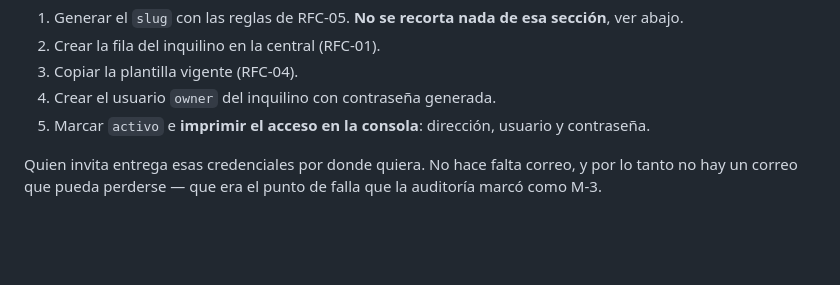
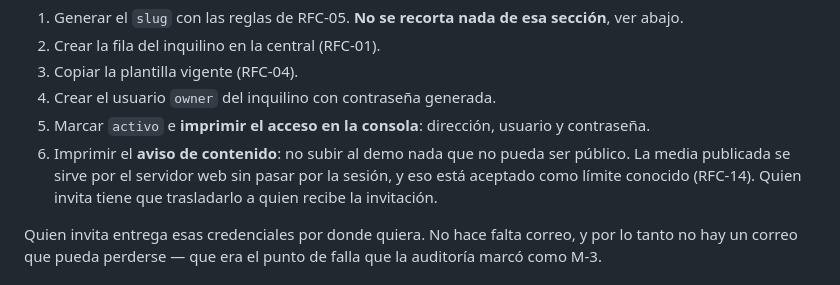
Before and after one commit to krisblumen/realesatesystemdemo, a Markdown page: docs/rfcdemo/RFC-13-INVITACION.md, the part around the change. GitHub-like rendering; blank space fills up the shorter version.

Commit message:
docs(epica-demo): el comando de invitación traslada el aviso de contenido
RFC-14 acepta que la media publicada no queda detrás de la sesión, y ese límite
sólo sirve si llega a quien va a subir archivos. El paso quedó fuera en el
cambio anterior porque el texto que buscaba no era el de este archivo.

```diff
--- a/docs/rfcdemo/RFC-13-INVITACION.md
+++ b/docs/rfcdemo/RFC-13-INVITACION.md
@@ -47,6 +47,10 @@ Que hace, en orden:
 4. Crear el usuario `owner` del inquilino con contraseña generada.
 5. Marcar `activo` e **imprimir el acceso en la consola**: dirección, usuario y
    contraseña.
+6. Imprimir el **aviso de contenido**: no subir al demo nada que no pueda ser
+   público. La media publicada se sirve por el servidor web sin pasar por la
+   sesión, y eso está aceptado como límite conocido (RFC-14). Quien invita tiene
+   que trasladarlo a quien recibe la invitación.
 
 Quien invita entrega esas credenciales por donde quiera. No hace falta correo, y
 por lo tanto no hay un correo que pueda perderse — que era el punto de falla que
```
